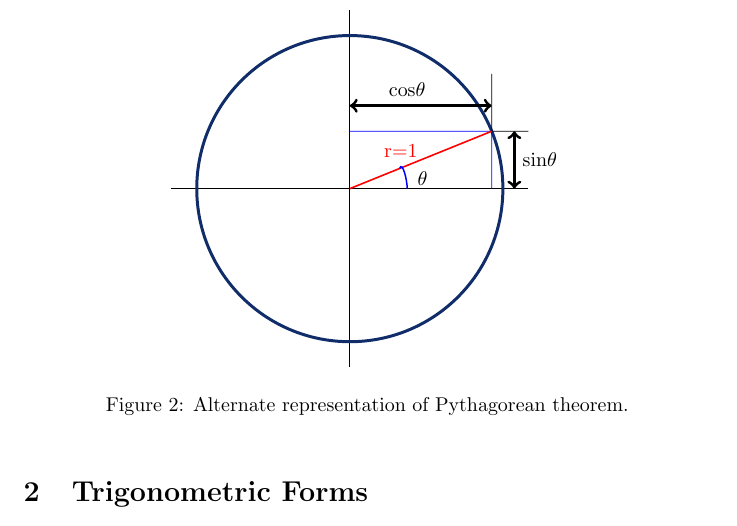
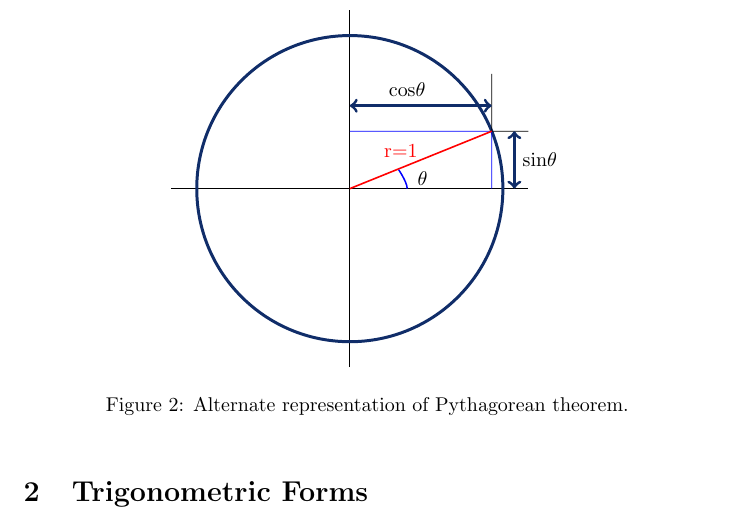
Before and after one commit to Subangkar/LaTeX-CSE-300-BUET, a LaTeX problem sheet (Assignment 02/1505015_main.tex, which reads Assignment 02/1505015_PythCircle.tex): part of page 2 of 2, cut so that both start at the same text. Compiled offline with pdfLaTeX.

Commit message:
angle fixed sin,cos line color changed

```diff
--- a/Assignment 02/1505015_PythCircle.tex
+++ b/Assignment 02/1505015_PythCircle.tex
@@ -26,16 +26,16 @@
         \node [red,below] at (2,2) {r=1};
 
         % theta
-        \draw [blue,line width=.75pt] (2.25,0) to [out=90,in=70] (1.95,0.7888136781);
+        \draw [blue,line width=.75pt] (2.25,0) to [out=90,in=125] (1.95,0.6888136781);
         \node [above] at (2.85,-0.15) {$\theta$};
         % \pic [draw=blue, "$\theta$", angle eccentricity=1.5] {angle = (2.25,0)--(1.95,0.7888136781)};
 
         % sin
-        \draw [<->=latex,line width=1.5pt] (6.45,0) -- (6.45,2.25);
+        \draw [circle,<->=latex,line width=1.5pt] (6.45,0) -- (6.45,2.25);
         \node [right] at (6.5,1.125) {sin$\theta$};
 
         % cos
-        \draw [<->=latex,line width=1.5pt] (0,3.25) -- (5.56215,3.25);
+        \draw [circle,<->=latex,line width=1.5pt] (0,3.25) -- (5.56215,3.25);
         \node [above] at (2.25,3.35) {cos$\theta$};
 
     \end{tikzpicture}
```
Also changed, not shown: Assignment 02/1505015.pdf.
